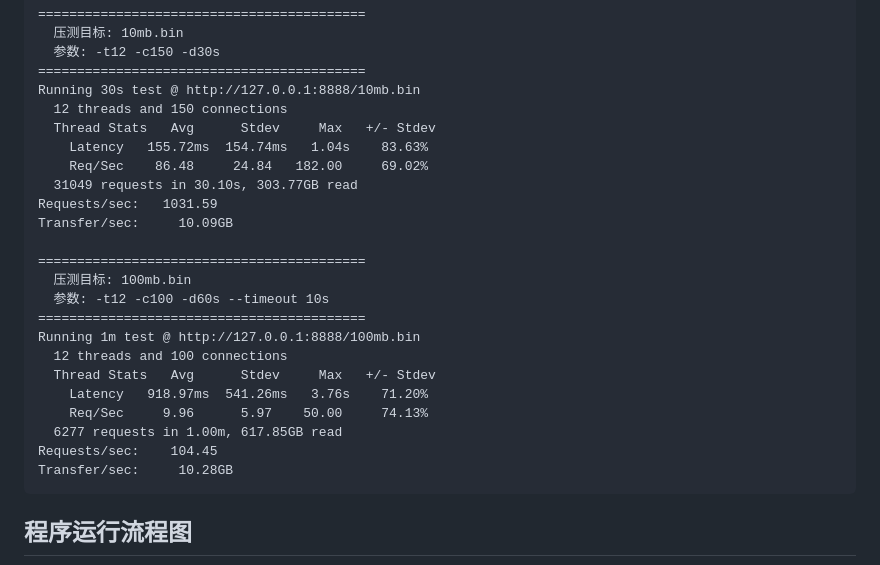
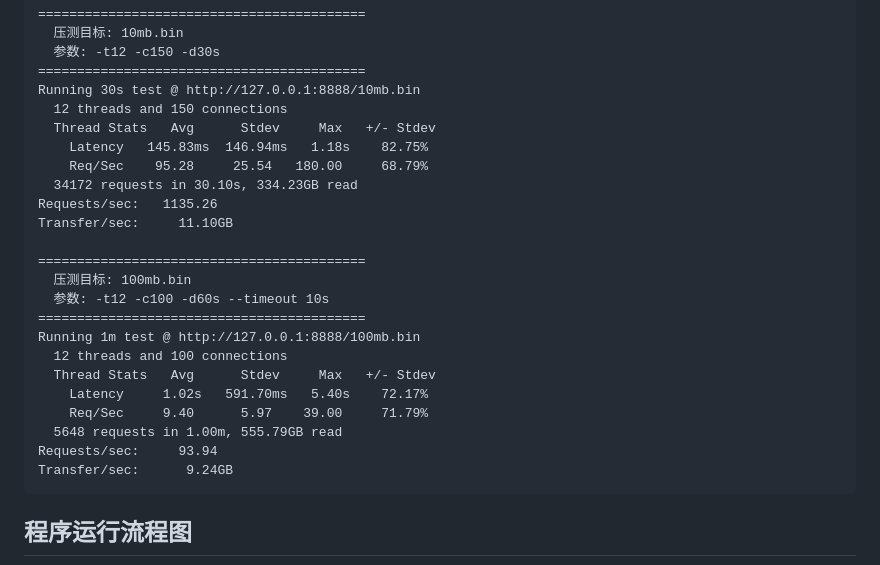
Before and after one commit to Linsdfe/WebServer-Reactor, a Markdown page: README.md, the part around one of its changes. Rendered like a GitHub page.

````diff
--- a/README.md
+++ b/README.md
@@ -181,11 +218,11 @@ Transfer/sec:     11.08GB
 Running 30s test @ http://127.0.0.1:8888/10mb.bin
   12 threads and 150 connections
   Thread Stats   Avg      Stdev     Max   +/- Stdev
-    Latency   155.72ms  154.74ms   1.04s    83.63%
-    Req/Sec    86.48     24.84   182.00     69.02%
-  31049 requests in 30.10s, 303.77GB read
-Requests/sec:   1031.59
-Transfer/sec:     10.09GB
+    Latency   145.83ms  146.94ms   1.18s    82.75%
+    Req/Sec    95.28     25.54   180.00     68.79%
+  34172 requests in 30.10s, 334.23GB read
+Requests/sec:   1135.26
+Transfer/sec:     11.10GB
 
 ==========================================
   压测目标: 100mb.bin
@@ -194,11 +231,11 @@ Transfer/sec:     10.09GB
 Running 1m test @ http://127.0.0.1:8888/100mb.bin
   12 threads and 100 connections
   Thread Stats   Avg      Stdev     Max   +/- Stdev
-    Latency   918.97ms  541.26ms   3.76s    71.20%
-    Req/Sec     9.96      5.97    50.00     74.13%
-  6277 requests in 1.00m, 617.85GB read
-Requests/sec:    104.45
-Transfer/sec:     10.28GB
+    Latency     1.02s   591.70ms   5.40s    72.17%
+    Req/Sec     9.40      5.97    39.00     71.79%
+  5648 requests in 1.00m, 555.79GB read
+Requests/sec:     93.94
+Transfer/sec:      9.24GB
 ```
 
 ## 程序运行流程图
````
Also changed, not shown: other parts of README.md (+57 -20 lines).
